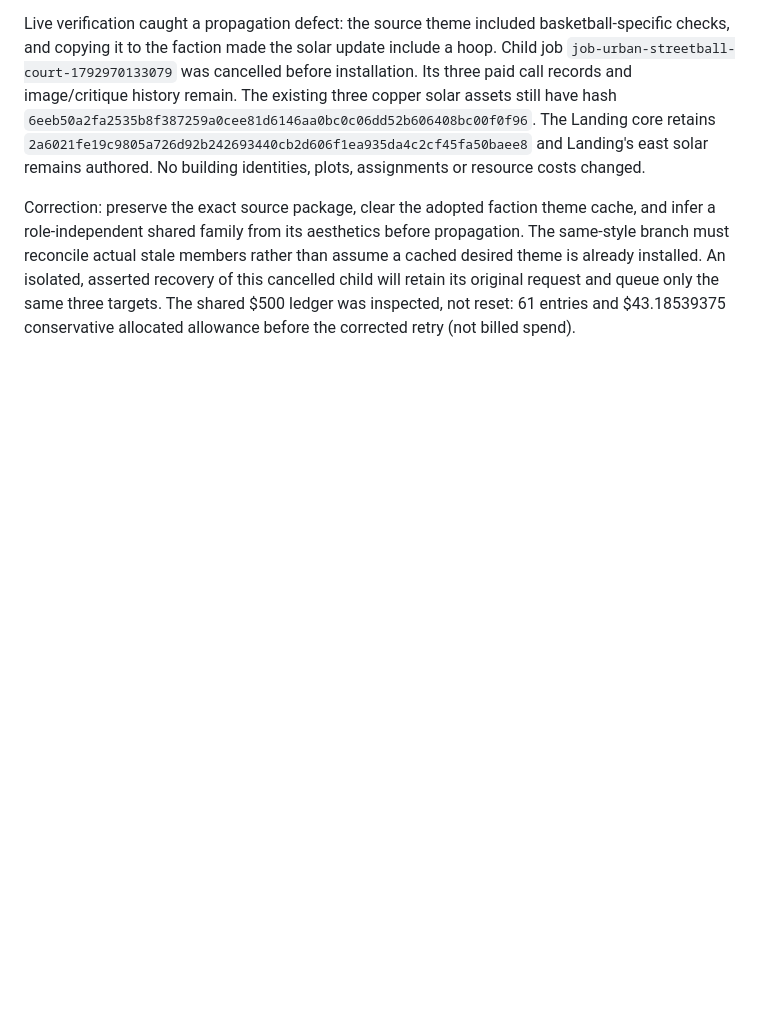
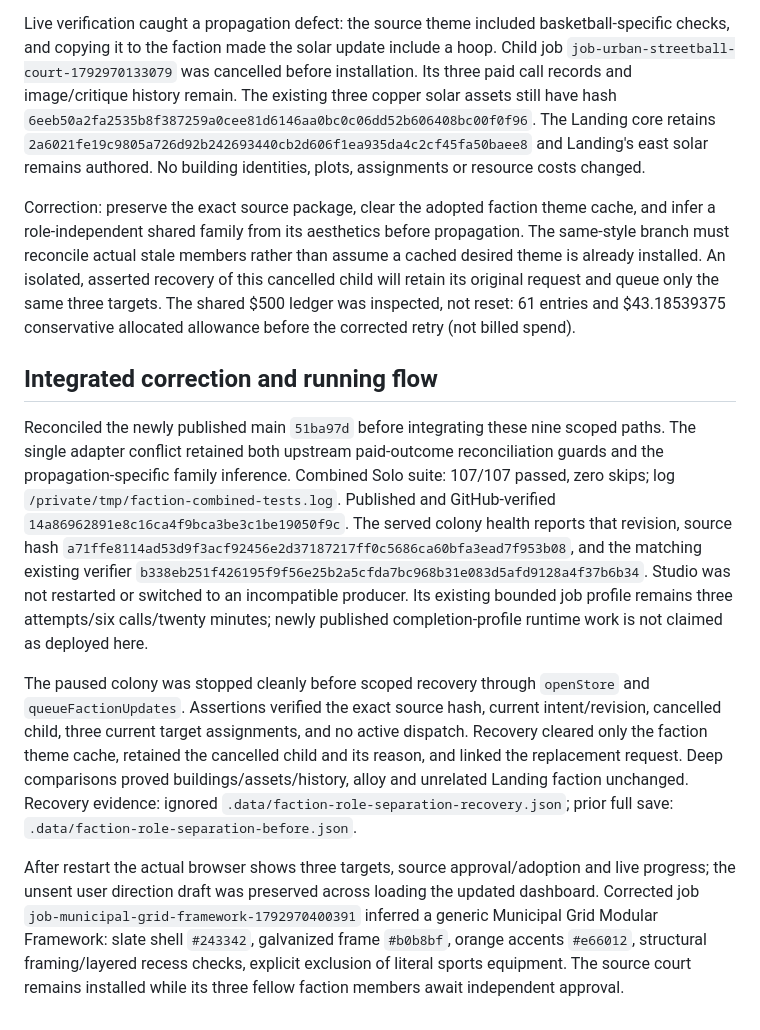
Before and after one commit to beelol/living-empires, a Markdown page: docs/work/faction-status-integration.md, the part around the change. Rendered like a GitHub page; blank space fills up the shorter version.

Commit message:
GEN-08 record verified court adoption and scoped solar propagation

```diff
--- a/docs/work/faction-status-integration.md
+++ b/docs/work/faction-status-integration.md
@@ -17,3 +17,11 @@ The user placed `basketball court` as building `b4654356-59ec-413d-8ac0-dde9d2d8
 Live verification caught a propagation defect: the source theme included basketball-specific checks, and copying it to the faction made the solar update include a hoop. Child job `job-urban-streetball-court-1792970133079` was cancelled before installation. Its three paid call records and image/critique history remain. The existing three copper solar assets still have hash `6eeb50a2fa2535b8f387259a0cee81d6146aa0bc0c06dd52b606408bc00f0f96`. The Landing core retains `2a6021fe19c9805a726d92b242693440cb2d606f1ea935da4c2cf45fa50baee8` and Landing's east solar remains authored. No building identities, plots, assignments or resource costs changed.
 
 Correction: preserve the exact source package, clear the adopted faction theme cache, and infer a role-independent shared family from its aesthetics before propagation. The same-style branch must reconcile actual stale members rather than assume a cached desired theme is already installed. An isolated, asserted recovery of this cancelled child will retain its original request and queue only the same three targets. The shared $500 ledger was inspected, not reset: 61 entries and $43.18539375 conservative allocated allowance before the corrected retry (not billed spend).
+
+## Integrated correction and running flow
+
+Reconciled the newly published main `51ba97d` before integrating these nine scoped paths. The single adapter conflict retained both upstream paid-outcome reconciliation guards and the propagation-specific family inference. Combined Solo suite: 107/107 passed, zero skips; log `/private/tmp/faction-combined-tests.log`. Published and GitHub-verified `14a86962891e8c16ca4f9bca3be3c1be19050f9c`. The served colony health reports that revision, source hash `a71ffe8114ad53d9f3acf92456e2d37187217ff0c5686ca60bfa3ead7f953b08`, and the matching existing verifier `b338eb251f426195f9f56e25b2a5cfda7bc968b31e083d5afd9128a4f37b6b34`. Studio was not restarted or switched to an incompatible producer. Its existing bounded job profile remains three attempts/six calls/twenty minutes; newly published completion-profile runtime work is not claimed as deployed here.
+
+The paused colony was stopped cleanly before scoped recovery through `openStore` and `queueFactionUpdates`. Assertions verified the exact source hash, current intent/revision, cancelled child, three current target assignments, and no active dispatch. Recovery cleared only the faction theme cache, retained the cancelled child and its reason, and linked the replacement request. Deep comparisons proved buildings/assets/history, alloy and unrelated Landing faction unchanged. Recovery evidence: ignored `.data/faction-role-separation-recovery.json`; prior full save: `.data/faction-role-separation-before.json`.
+
+After restart the actual browser shows three targets, source approval/adoption and live progress; the unsent user direction draft was preserved across loading the updated dashboard. Corrected job `job-municipal-grid-framework-1792970400391` inferred a generic Municipal Grid Modular Framework: slate shell `#243342`, galvanized frame `#b0b8bf`, orange accents `#e66012`, structural framing/layered recess checks, explicit exclusion of literal sports equipment. The source court remains installed while its three fellow faction members await independent approval.
```
